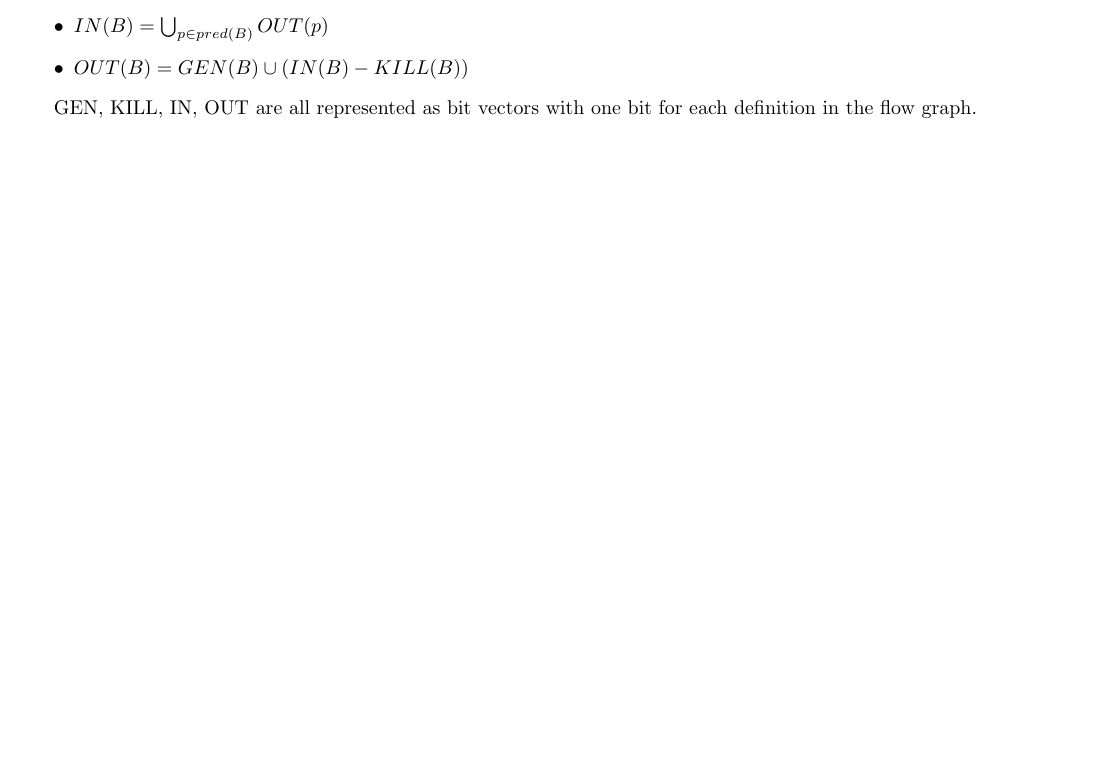
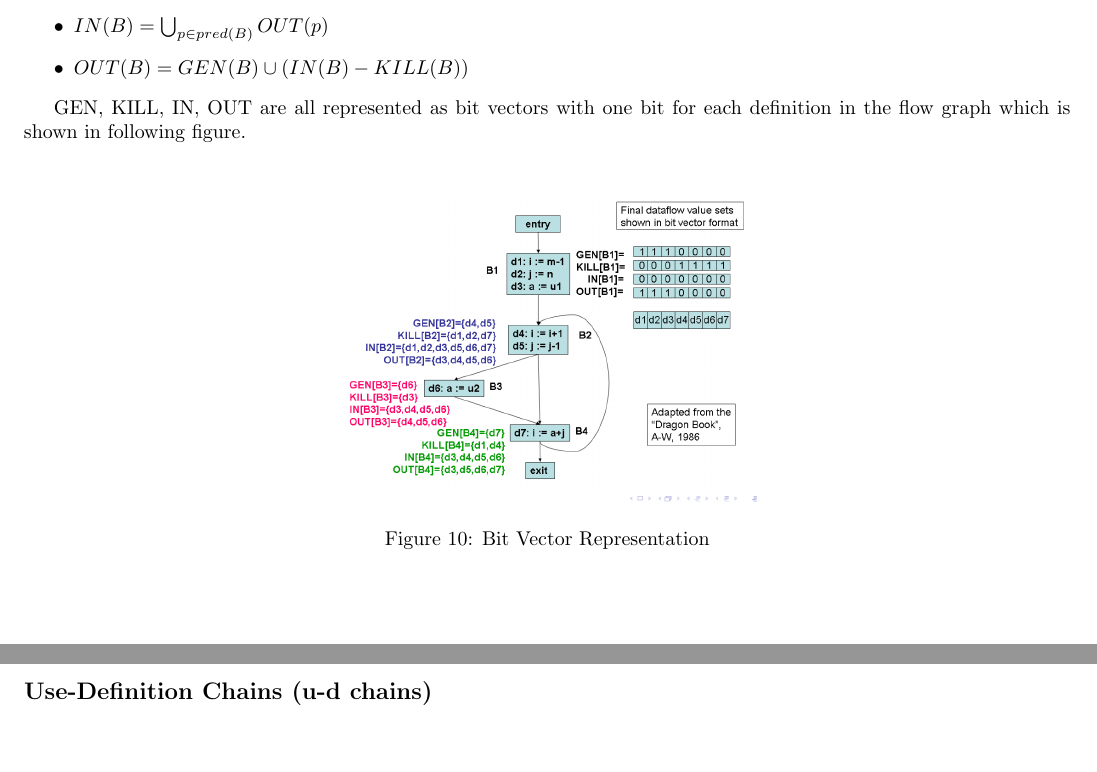
Before and after one commit to ayushraina2028/E0255-Compiler-Design-2025, a LaTeX document (Notes/report.tex): part of page 8 of 8 before the commit and two parts of pages 8 and 9 of 9 after it, the two joined at a grey line, cut so that both start at the same text, the shorter picture padded with empty space. Compiled offline with pdfLaTeX.

Commit message:
added bit vector representation diagram for RDP

```diff
--- a/Notes/report.tex
+++ b/Notes/report.tex
@@ -230,6 +230,15 @@ In Pass 1, we initialize $IN(B) = \phi$ for all blocks and compute $OUT(B)$ usin
     \item $OUT(B) = GEN(B) \cup (IN(B) - KILL(B))$
 \end{itemize}
 
-GEN, KILL, IN, OUT are all represented as bit vectors with one bit for each definition in the flow graph. \\
+GEN, KILL, IN, OUT are all represented as bit vectors with one bit for each definition in the flow graph which is shown in following figure. \\
+
+\begin{figure}[h]
+    \centering
+    \includegraphics[width=0.4\textwidth]{Images/bitVector.png}
+    \caption{Bit Vector Representation}
+    \label{fig:BitVector}
+\end{figure}
+
+\subsection*{Use-Definition Chains (u-d chains)}
 
 \end{document}
```
Also changed, not shown: Notes/Images/bitvector.png (added), Notes/report.pdf, 5 other files.
